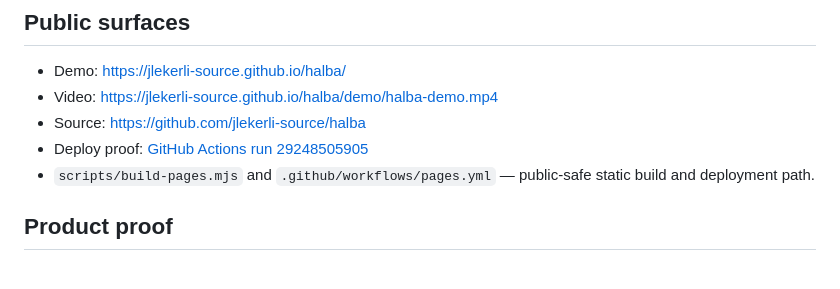
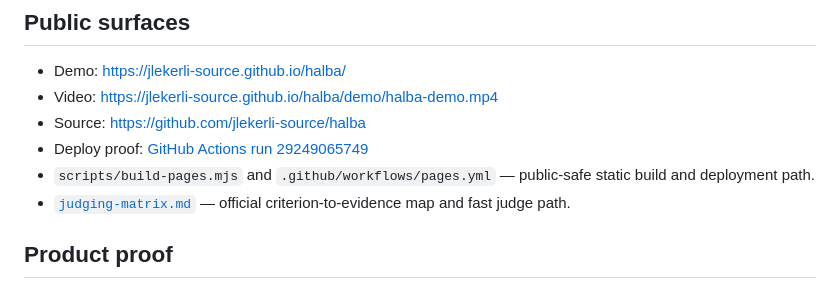
Before and after one commit to jlekerli-source/halba, a Markdown page: submission/evidence-index.md, the part around the change. Rendered like a GitHub page.

Commit message:
docs: map judging criteria to proof

```diff
--- a/submission/evidence-index.md
+++ b/submission/evidence-index.md
@@ -5,8 +5,9 @@
 - Demo: [https://jlekerli-source.github.io/halba/](https://jlekerli-source.github.io/halba/)
 - Video: [https://jlekerli-source.github.io/halba/demo/halba-demo.mp4](https://jlekerli-source.github.io/halba/demo/halba-demo.mp4)
 - Source: [https://github.com/jlekerli-source/halba](https://github.com/jlekerli-source/halba)
-- Deploy proof: [GitHub Actions run 29248505905](https://github.com/jlekerli-source/halba/actions/runs/29248505905)
+- Deploy proof: [GitHub Actions run 29249065749](https://github.com/jlekerli-source/halba/actions/runs/29249065749)
 - `scripts/build-pages.mjs` and `.github/workflows/pages.yml` — public-safe static build and deployment path.
+- [`judging-matrix.md`](judging-matrix.md) — official criterion-to-evidence map and fast judge path.
 
 ## Product proof
 
```
Also changed, not shown: submission/judging-matrix.md (added, +78 -0 lines).
